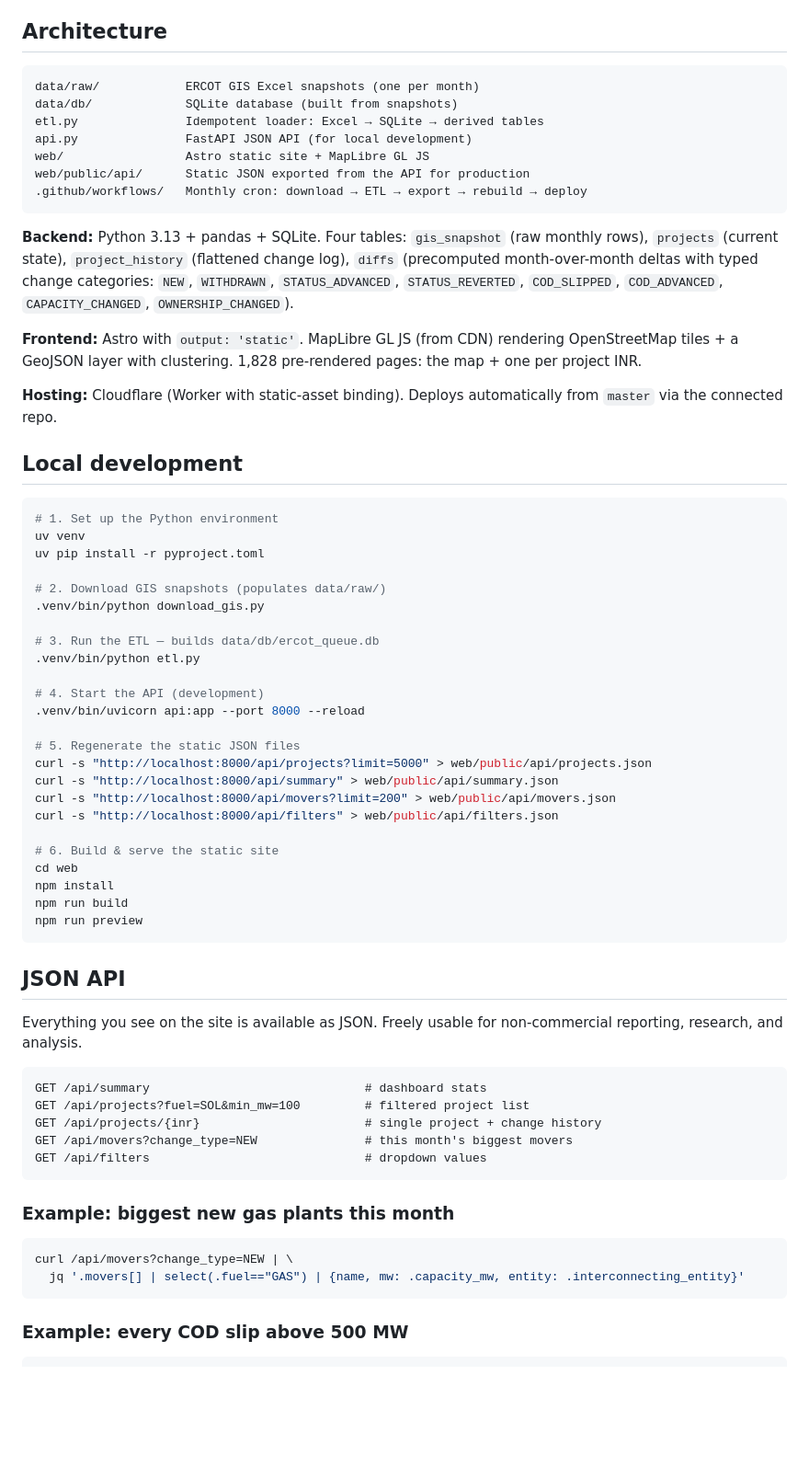
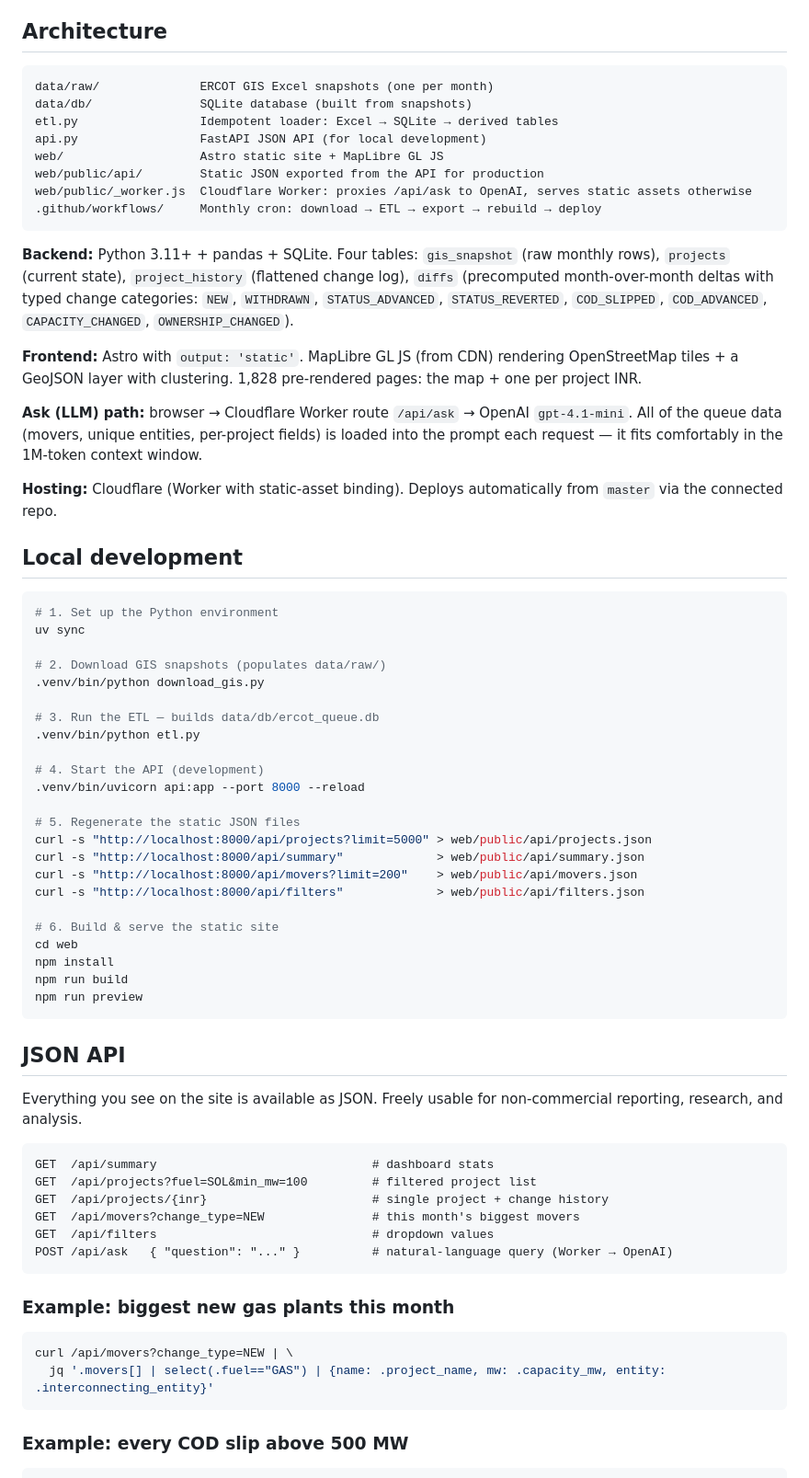
Before and after one commit to buck/ercot-queue-detective, a Markdown page: README.md, the part around one of its changes. Shown at 92% size. Drawn GitHub-style; blank space fills up the shorter version.

````diff
--- a/README.md
+++ b/README.md
@@ -34,18 +56,21 @@ The current database contains **31 monthly snapshots** (Jan 2024 – Jul 2026),
 ## Architecture
 
 ```
-data/raw/            ERCOT GIS Excel snapshots (one per month)
-data/db/             SQLite database (built from snapshots)
-etl.py               Idempotent loader: Excel → SQLite → derived tables
-api.py               FastAPI JSON API (for local development)
-web/                 Astro static site + MapLibre GL JS
-web/public/api/      Static JSON exported from the API for production
-.github/workflows/   Monthly cron: download → ETL → export → rebuild → deploy
+data/raw/              ERCOT GIS Excel snapshots (one per month)
+data/db/               SQLite database (built from snapshots)
+etl.py                 Idempotent loader: Excel → SQLite → derived tables
+api.py                 FastAPI JSON API (for local development)
+web/                   Astro static site + MapLibre GL JS
+web/public/api/        Static JSON exported from the API for production
+web/public/_worker.js  Cloudflare Worker: proxies /api/ask to OpenAI, serves static assets otherwise
+.github/workflows/     Monthly cron: download → ETL → export → rebuild → deploy
 ```
 
-**Backend:** Python 3.13 + pandas + SQLite. Four tables: `gis_snapshot` (raw monthly rows), `projects` (current state), `project_history` (flattened change log), `diffs` (precomputed month-over-month deltas with typed change categories: `NEW`, `WITHDRAWN`, `STATUS_ADVANCED`, `STATUS_REVERTED`, `COD_SLIPPED`, `COD_ADVANCED`, `CAPACITY_CHANGED`, `OWNERSHIP_CHANGED`).
+**Backend:** Python 3.11+ + pandas + SQLite. Four tables: `gis_snapshot` (raw monthly rows), `projects` (current state), `project_history` (flattened change log), `diffs` (precomputed month-over-month deltas with typed change categories: `NEW`, `WITHDRAWN`, `STATUS_ADVANCED`, `STATUS_REVERTED`, `COD_SLIPPED`, `COD_ADVANCED`, `CAPACITY_CHANGED`, `OWNERSHIP_CHANGED`).
 
 **Frontend:** Astro with `output: 'static'`. MapLibre GL JS (from CDN) rendering OpenStreetMap tiles + a GeoJSON layer with clustering. 1,828 pre-rendered pages: the map + one per project INR.
+
+**Ask (LLM) path:** browser → Cloudflare Worker route `/api/ask` → OpenAI `gpt-4.1-mini`. All of the queue data (movers, unique entities, per-project fields) is loaded into the prompt each request — it fits comfortably in the 1M-token context window.
 
 **Hosting:** Cloudflare (Worker with static-asset binding). Deploys automatically from `master` via the connected repo.
 
@@ -53,8 +78,7 @@ web/public/api/      Static JSON exported from the API for production
 
 ```bash
 # 1. Set up the Python environment
-uv venv
-uv pip install -r pyproject.toml
+uv sync
 
 # 2. Download GIS snapshots (populates data/raw/)
 .venv/bin/python download_gis.py
@@ -67,9 +91,9 @@ uv pip install -r pyproject.toml
 
 # 5. Regenerate the static JSON files
 curl -s "http://localhost:8000/api/projects?limit=5000" > web/public/api/projects.json
-curl -s "http://localhost:8000/api/summary" > web/public/api/summary.json
-curl -s "http://localhost:8000/api/movers?limit=200" > web/public/api/movers.json
-curl -s "http://localhost:8000/api/filters" > web/public/api/filters.json
+curl -s "http://localhost:8000/api/summary"             > web/public/api/summary.json
+curl -s "http://localhost:8000/api/movers?limit=200"    > web/public/api/movers.json
+curl -s "http://localhost:8000/api/filters"             > web/public/api/filters.json
 
 # 6. Build & serve the static site
 cd web
@@ -83,17 +107,18 @@ npm run preview
 Everything you see on the site is available as JSON. Freely usable for non-commercial reporting, research, and analysis.
 
 ```
-GET /api/summary                              # dashboard stats
-GET /api/projects?fuel=SOL&min_mw=100         # filtered project list
-GET /api/projects/{inr}                       # single project + change history
-GET /api/movers?change_type=NEW               # this month's biggest movers
-GET /api/filters                              # dropdown values
+GET  /api/summary                              # dashboard stats
+GET  /api/projects?fuel=SOL&min_mw=100         # filtered project list
+GET  /api/projects/{inr}                       # single project + change history
+GET  /api/movers?change_type=NEW               # this month's biggest movers
+GET  /api/filters                              # dropdown values
+POST /api/ask   { "question": "..." }          # natural-language query (Worker → OpenAI)
 ```
 
 ### Example: biggest new gas plants this month
 ```bash
 curl /api/movers?change_type=NEW | \
-  jq '.movers[] | select(.fuel=="GAS") | {name, mw: .capacity_mw, entity: .interconnecting_entity}'
+  jq '.movers[] | select(.fuel=="GAS") | {name: .project_name, mw: .capacity_mw, entity: .interconnecting_entity}'
 ```
 
 ### Example: every COD slip above 500 MW
````
Also changed, not shown: other parts of README.md (+34 -10 lines).
